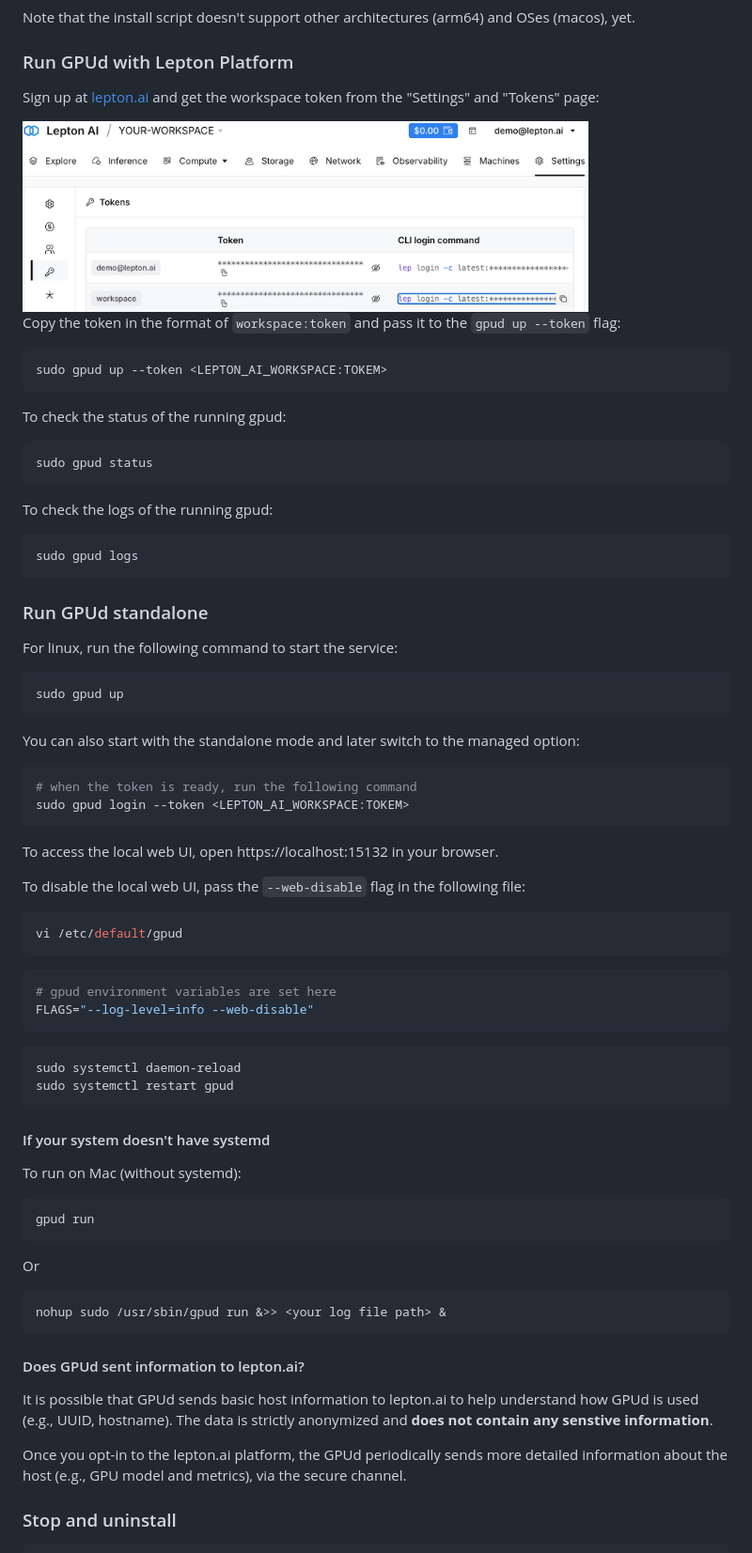
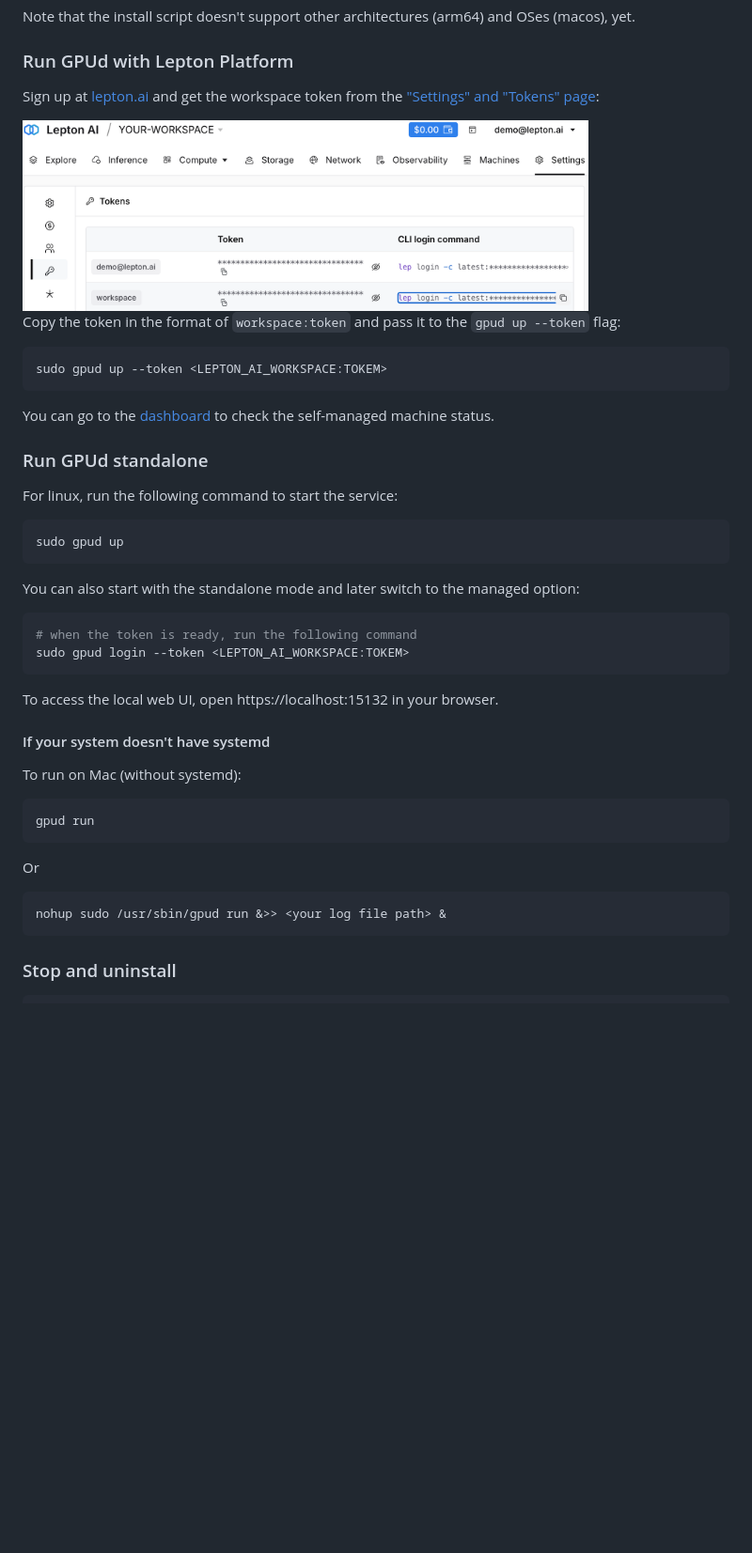
Before and after one commit to leptonai/gpud, a Markdown page: README.md, the part around one of its changes. Shown at 94% size. GitHub-like rendering; blank space fills up the shorter version.

Commit message:
README: clarify lepton.ai integration, simplify (#2)
* README: clarify lepton.ai integration, simplify

Signed-off-by: Gyuho Lee <gyuhox@gmail.com>

* update links

Signed-off-by: Gyuho Lee <gyuhox@gmail.com>

---------

Signed-off-by: Gyuho Lee <gyuhox@gmail.com>

````diff
--- a/README.md
+++ b/README.md
@@ -36,7 +36,7 @@ Note that the install script doesn't support other architectures (arm64) and OSe
 
 ### Run GPUd with Lepton Platform
 
-Sign up at [lepton.ai](https://www.lepton.ai/) and get the workspace token from the "Settings" and "Tokens" page:
+Sign up at [lepton.ai](https://www.lepton.ai/) and get the workspace token from the ["Settings" and "Tokens" page](https://dashboard.lepton.ai/workspace-redirect/settings/api-tokens):
 
 <img src="./assets/gpud-lepton.ai-machines-settings.png" width="80%" alt="GPUd lepton.ai machines settings">
 
@@ -46,17 +46,7 @@ Copy the token in the format of `workspace:token` and pass it to the `gpud up --
 sudo gpud up --token <LEPTON_AI_WORKSPACE:TOKEM>
 ```
 
-To check the status of the running gpud:
-
-```bash
-sudo gpud status
-```
-
-To check the logs of the running gpud:
-
-```bash
-sudo gpud logs
-```
+You can go to the [dashboard](https://dashboard.lepton.ai/workspace-redirect/machines/self-managed-nodes) to check the self-managed machine status.
 
 ### Run GPUd standalone
 
@@ -75,22 +65,6 @@ sudo gpud login --token <LEPTON_AI_WORKSPACE:TOKEM>
 
 To access the local web UI, open https://localhost:15132 in your browser.
 
-To disable the local web UI, pass the `--web-disable` flag in the following file:
-
-```bash
-vi /etc/default/gpud
-```
-
-```bash
-# gpud environment variables are set here
-FLAGS="--log-level=info --web-disable"
-```
-
-```bash
-sudo systemctl daemon-reload
-sudo systemctl restart gpud
-```
-
 #### If your system doesn't have systemd
 
 To run on Mac (without systemd):
@@ -104,12 +78,6 @@ Or
 ```bash
 nohup sudo /usr/sbin/gpud run &>> <your log file path> &
 ```
-
-#### Does GPUd sent information to lepton.ai?
-
-It is possible that GPUd sends basic host information to lepton.ai to help understand how GPUd is used (e.g., UUID, hostname). The data is strictly anonymized and **does not contain any senstive information**.
-
-Once you opt-in to the lepton.ai platform, the GPUd periodically sends more detailed information about the host (e.g., GPU model and metrics), via the secure channel.
 
 ### Stop and uninstall
 
````
Also changed, not shown: other parts of README.md (+8 -0 lines).
